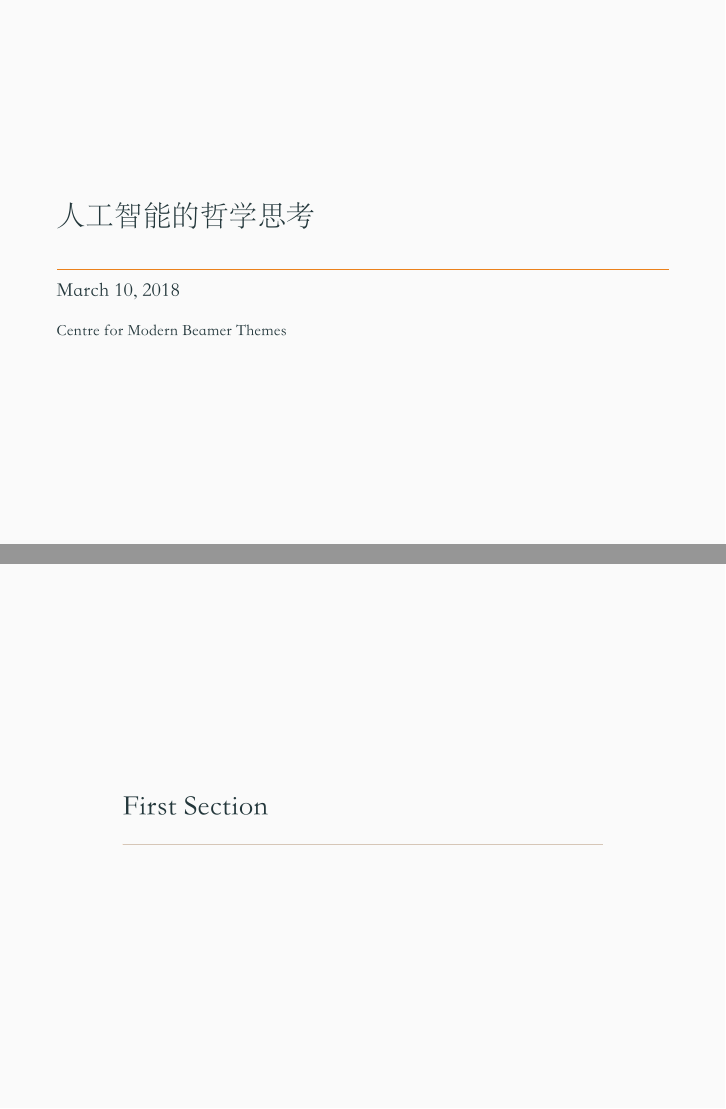
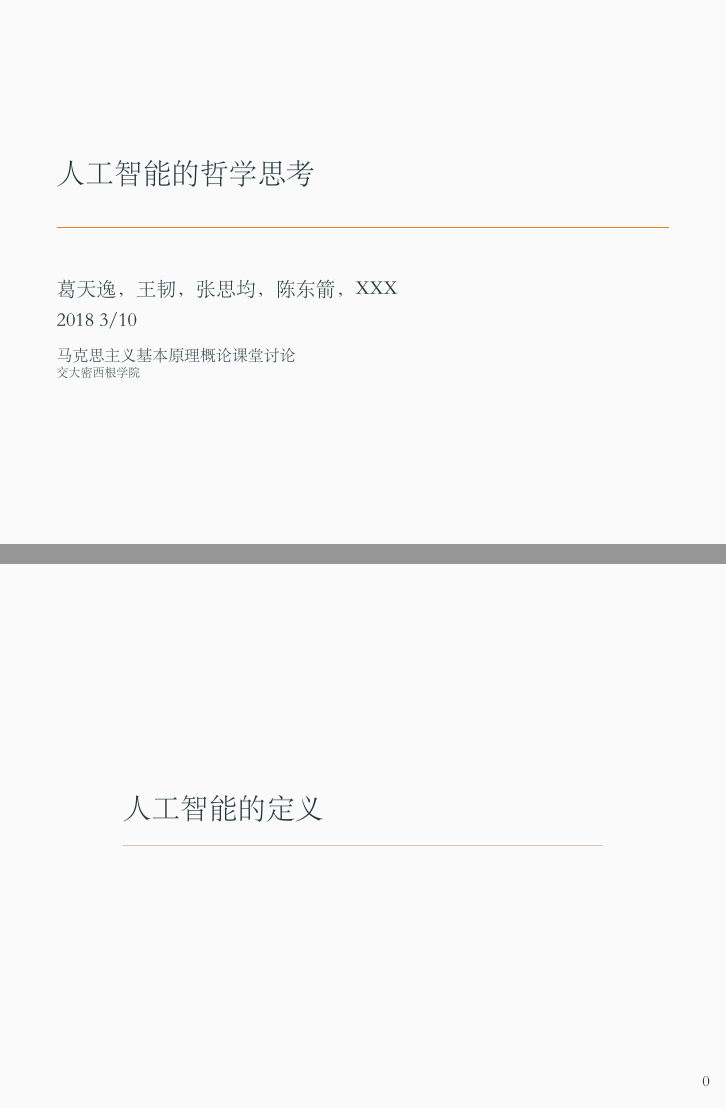
Before and after one commit to iamwrm/MarxClassPresentation, LaTeX slides (main.tex): pages 1 and 2 of 3 before the commit and pages 1 and 3 of 6 after it, joined at a grey line. The pictures show the PDF file main.pdf that the author committed with the source.

Commit message:
模板制作完成

```diff
--- a/main.tex
+++ b/main.tex
@@ -8,13 +8,21 @@
 
 \usetheme{metropolis}           % Use metropolis theme
 \title{人工智能的哲学思考}
-\date{\today}
-\author{}
-\institute{Centre for Modern Beamer Themes}
+\date{2018 3/10}
+\author{葛天逸，王韧，张思均，陈东箭，XXX}
+\institute{马克思主义基本原理概论课堂讨论 \\
+ \tiny{交大密西根学院}}
 \begin{document}
   \maketitle
-  \section{First Section}
+  \tableofcontents
+  \section{人工智能的定义}
   \begin{frame}{First Frame}
     Hello, world!
   \end{frame}
+  \section{ANother }
+  \begin{frame}{two}
+	waludo
+  \end{frame}
+
+
 \end{document}
```
Also changed, not shown: main.pdf.
